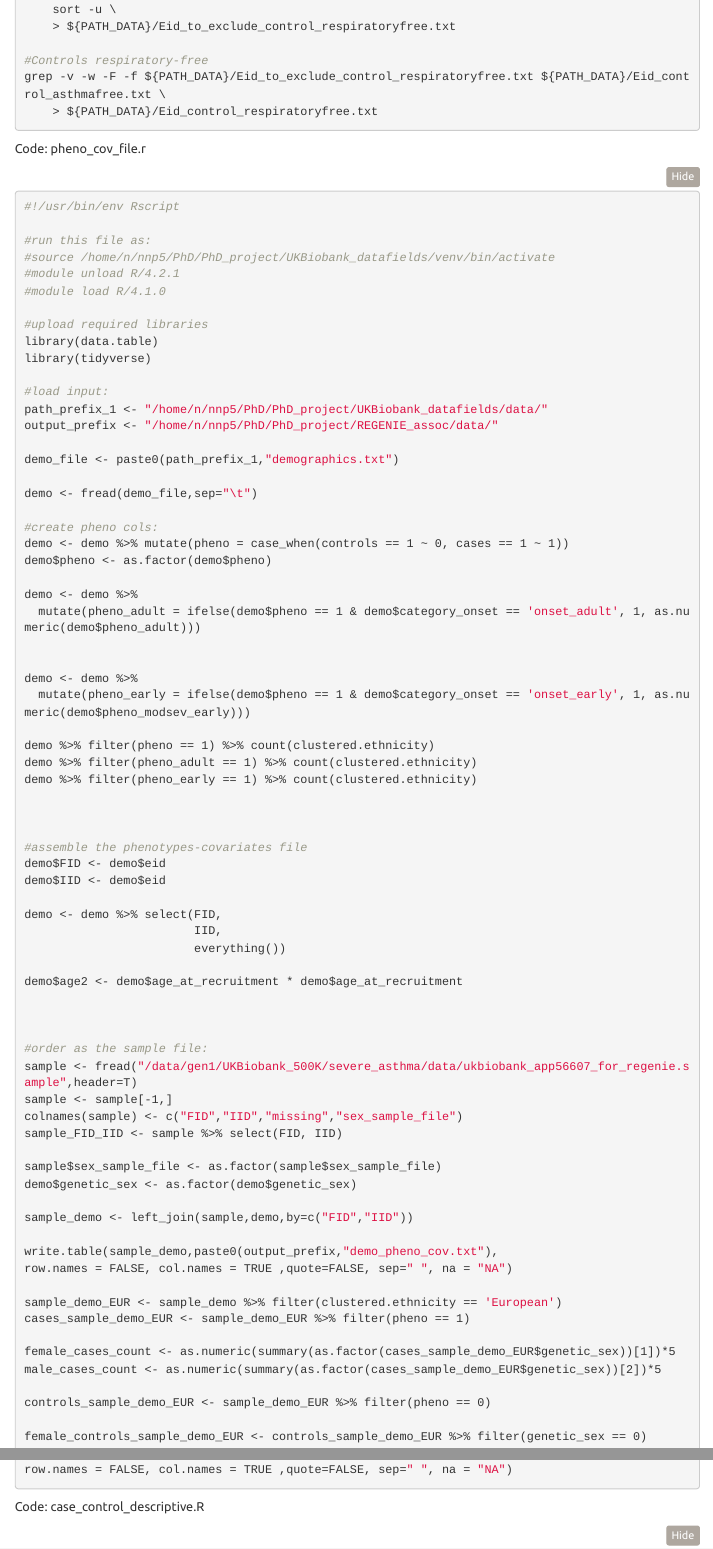
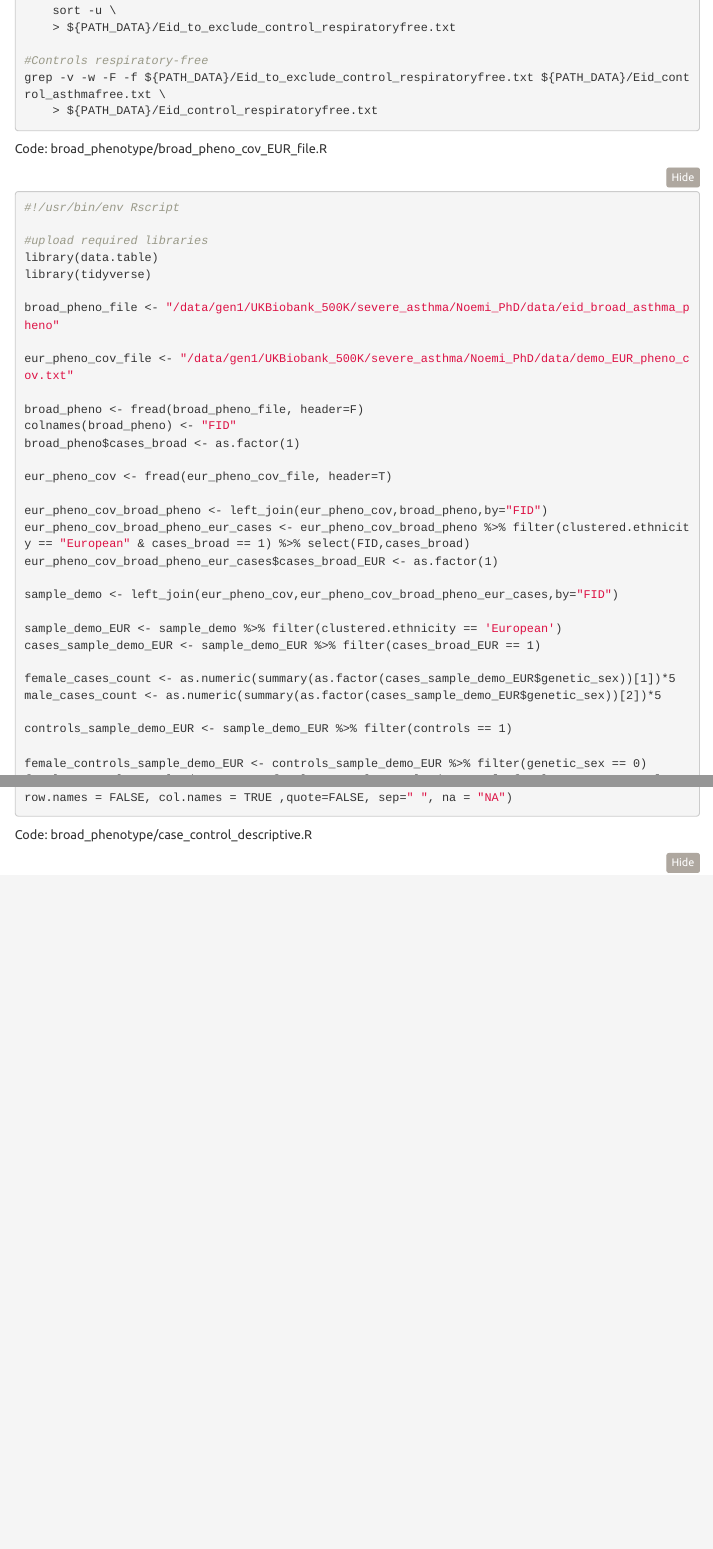
Before and after one commit to legenepi/REGENIE_assoc_severe_asthma, an R Markdown document (report/Case_control_descriptive.Rmd): the page in a window 1100 px wide, from 13350 px down before the commit and from 13310 px down after it, so that both start at the same text, and a second part further down, joined at a grey line. The pictures show the output file report/Case_control_descriptive.html that the author committed with the source, opened offline; folded parts are opened; menus at the side of the page are left out.

Commit message:
updated source code for th ereport

````diff
--- a/report/Case_control_descriptive.Rmd
+++ b/report/Case_control_descriptive.Rmd
@@ -48,11 +46,11 @@ Code: control_definition.sh
 Code: control_definition_V2.sh
 ```{bash, code = readLines('/home/n/nnp5/PhD/PhD_project/UKBiobank_datafields/scripts/control_definition_V2.sh'), eval=FALSE}
 ```
-Code: pheno_cov_file.r
-```{bash, code = readLines('/home/n/nnp5/PhD/PhD_project/REGENIE_assoc/src/pheno_cov_file.r'), eval=FALSE}
+Code: broad_phenotype/broad_pheno_cov_EUR_file.R
+```{bash, code = readLines('/home/n/nnp5/PhD/PhD_project/REGENIE_assoc/src/broad_phenotype/broad_pheno_cov_EUR_file.R'), eval=FALSE}
 ```
-Code: case_control_descriptive.R
-```{bash, code = readLines('/home/n/nnp5/PhD/PhD_project/REGENIE_assoc/src/case_control_descriptive.R'), eval=FALSE}
+Code: broad_phenotype/case_control_descriptive.R
+```{bash, code = readLines('/home/n/nnp5/PhD/PhD_project/REGENIE_assoc/src/broad_phenotype/case_control_descriptive.R'), eval=FALSE}
 ```
 Cases were defined as having either:
 
````
Also changed, not shown: report/Case_control_descriptive.html, report/Case_control_descriptive.Rmd (2 more changed lines).
